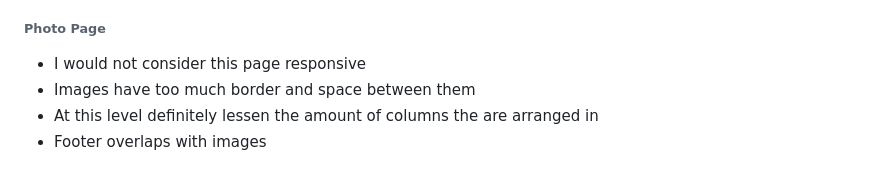
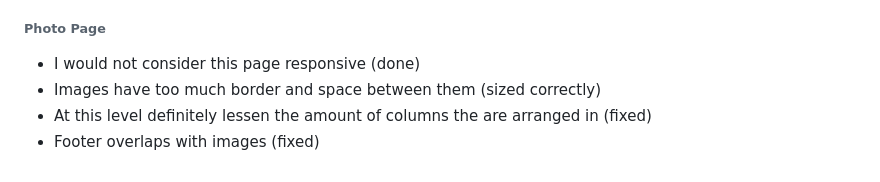
Before and after one commit to Lu3kyy/puppy-rest, a Markdown page: README.md, the part around the change. Rendered like a GitHub page.

Commit message:
note markup to keep track of changes

```diff
--- a/README.md
+++ b/README.md
@@ -59,7 +59,7 @@ Tested at 425px
 (fixed!)
 
 ###### Photo Page
-- I would not consider this page responsive
-- Images have too much border and space between them
-- At this level definitely lessen the amount of columns the are arranged in
-- Footer overlaps with images
+- I would not consider this page responsive                                 (done)
+- Images have too much border and space between them                   (sized correctly)
+- At this level definitely lessen the amount of columns the are arranged in (fixed)
+- Footer overlaps with images                                               (fixed)
```
